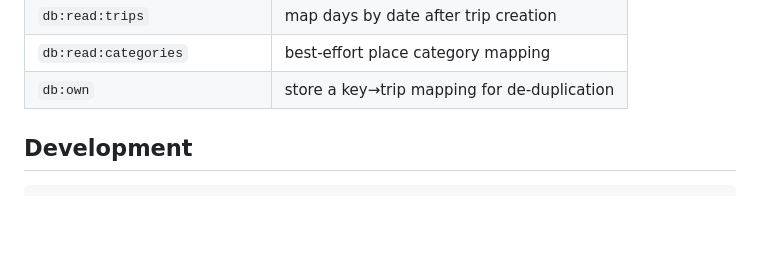
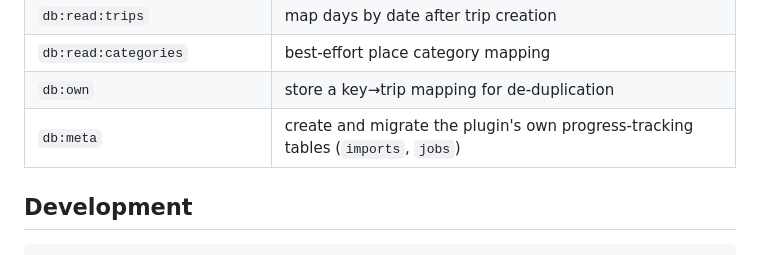
Before and after one commit to danl12353231/TREK-Wanderlog-plugin, a Markdown page: README.md, the part around the change. GitHub-like rendering; blank space fills up the shorter version.

Commit message:
docs: explain db:meta permission in README

```diff
--- a/README.md
+++ b/README.md
@@ -80,6 +80,7 @@ returns the previously created trip instead of duplicating it.
 | `db:read:trips` | map days by date after trip creation |
 | `db:read:categories` | best-effort place category mapping |
 | `db:own` | store a key→trip mapping for de-duplication |
+| `db:meta` | create and migrate the plugin's own progress-tracking tables (`imports`, `jobs`) |
 
 ## Development
 
```
